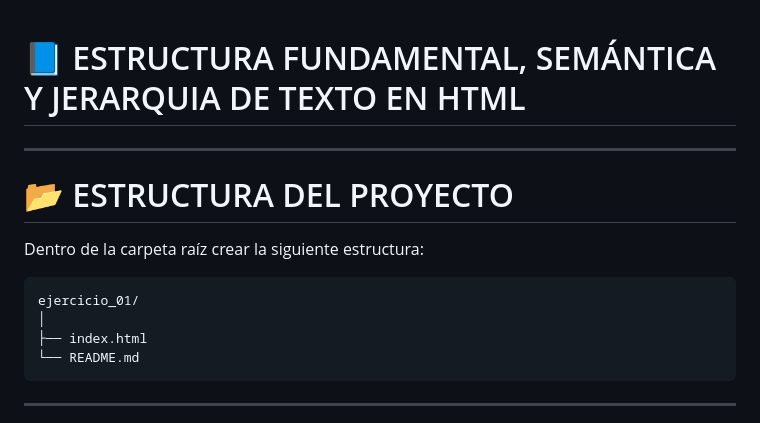
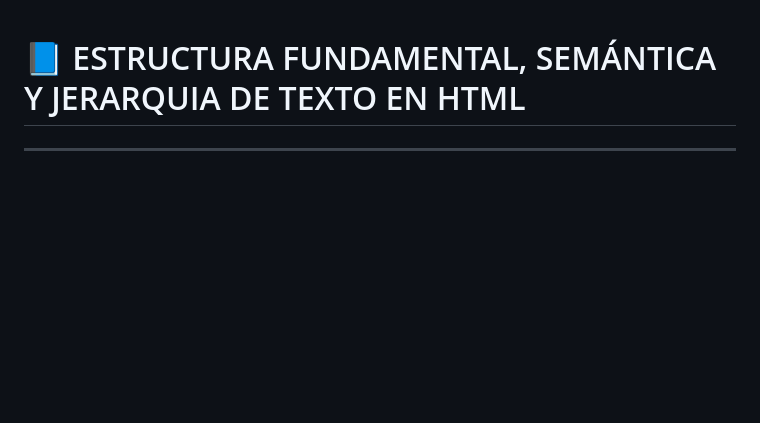
Before and after one commit to rrmerycch/ejercicio01, a Markdown page: README.md, the part around the change. Rendered like a GitHub page; blank space fills up the shorter version.

Commit message:
Update README to remove project structure details
Removed project structure section from README.

````diff
--- a/README.md
+++ b/README.md
@@ -1,17 +1,4 @@
 # 📘 ESTRUCTURA FUNDAMENTAL, SEMÁNTICA Y JERARQUIA DE TEXTO EN HTML
-
----
-
-# 📂 ESTRUCTURA DEL PROYECTO
-
-Dentro de la carpeta raíz crear la siguiente estructura:
-
-```text
-ejercicio_01/
-│
-├── index.html
-└── README.md
-```
 
 ---
 
````
